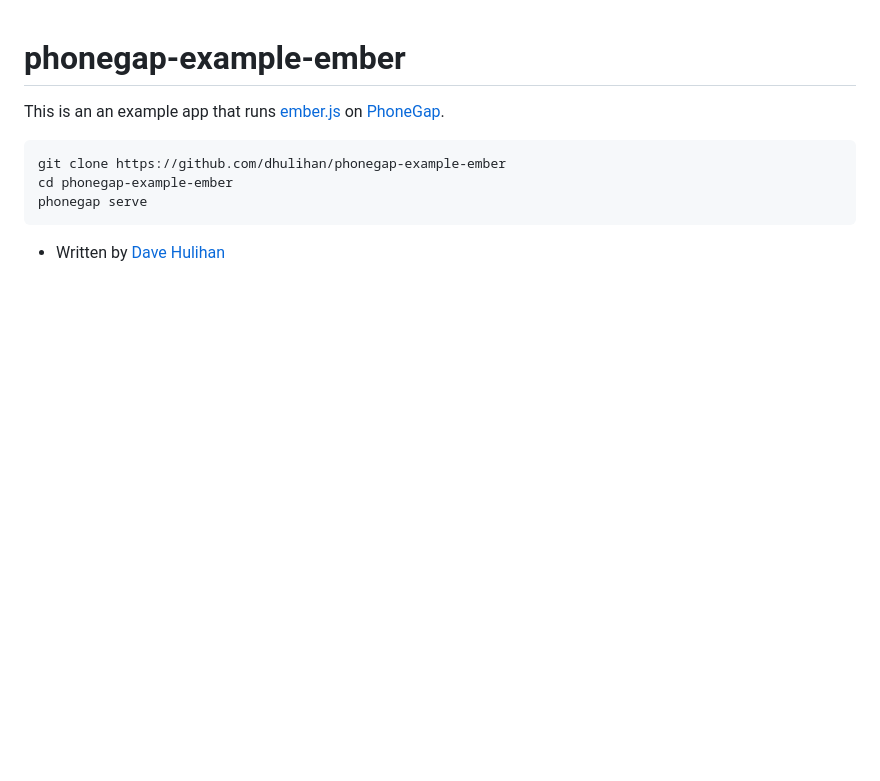
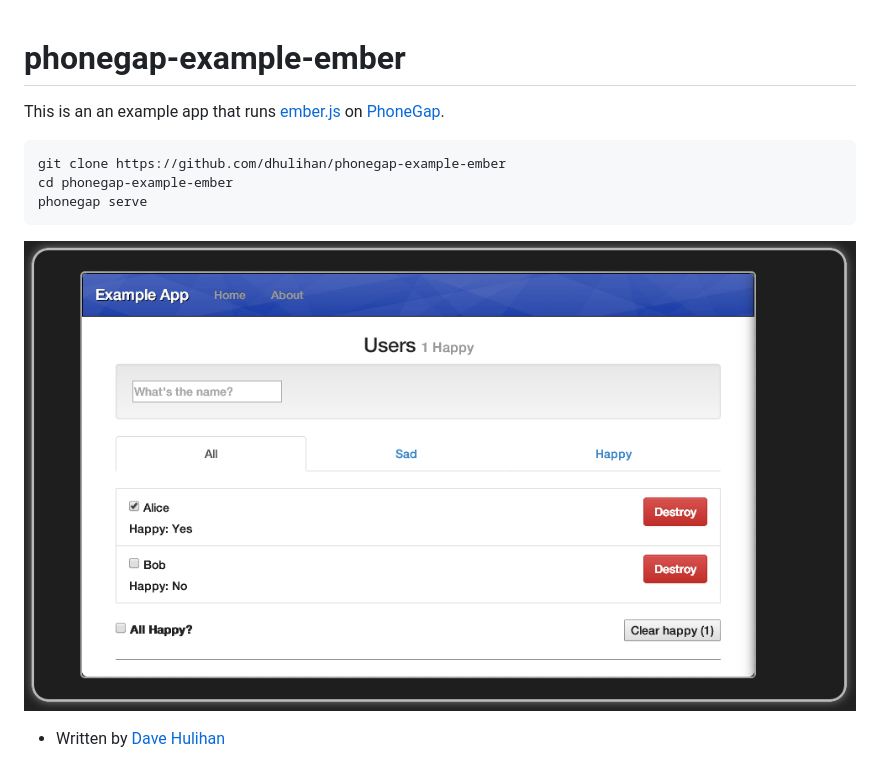
Before and after one commit to dhulihan/phonegap-example-ember, a Markdown page: README.md, the part around the change. Rendered like a GitHub page; pictures changed too: screenshot.png (added); blank space fills up the shorter version.

Commit message:
Add screenshot

```diff
--- a/README.md
+++ b/README.md
@@ -6,4 +6,6 @@ This is an an example app that runs [ember.js](http://emberjs.com/) on [PhoneGap
 	cd phonegap-example-ember
 	phonegap serve
 
+![Screenshot](screenshot.png?raw=true)
+
 * Written by [Dave Hulihan](http://www.davehulihan.com)
```
